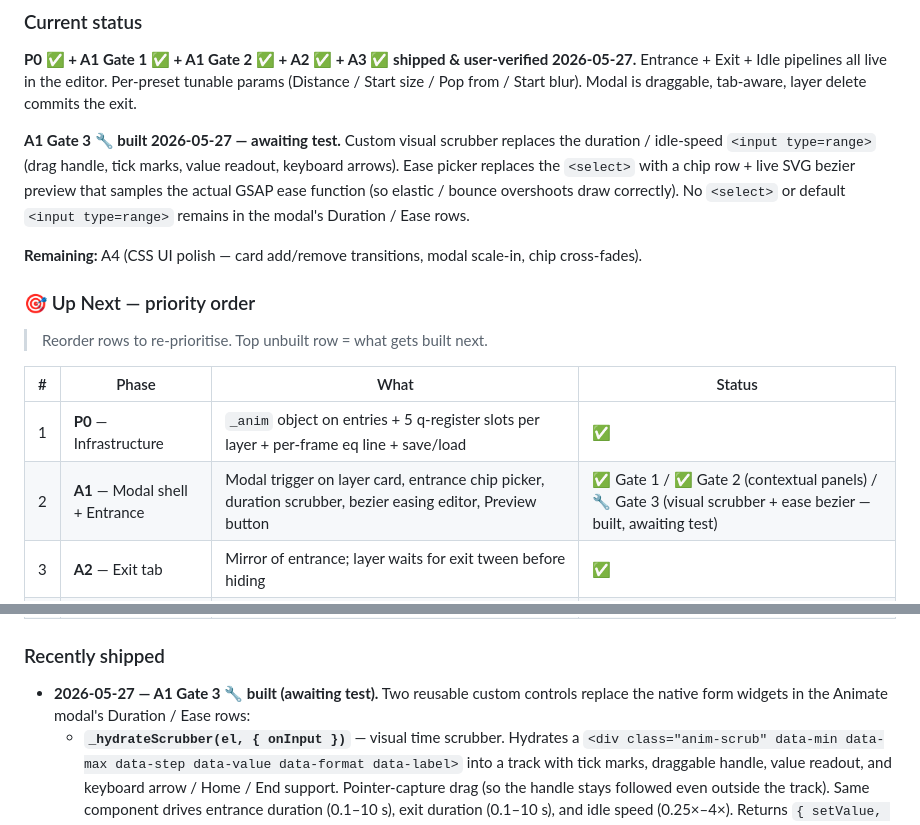
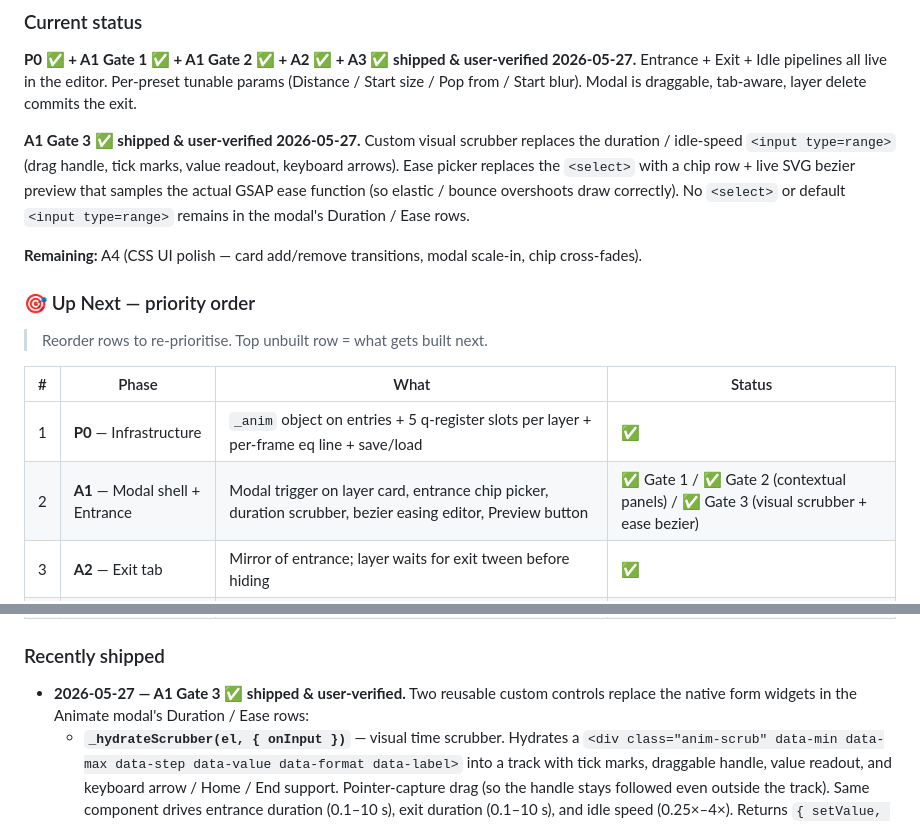
Before and after one commit to Catskill909/visualizer, a Markdown page: animation-dev.md, 2 parts joined by grey strips. GitHub-like rendering.

Commit message:
feat(docs): update A1 Gate 3 status to shipped and user-verified in animation system documentation

```diff
--- a/animation-dev.md
+++ b/animation-dev.md
@@ -22,7 +22,7 @@
 
 **P0 ✅ + A1 Gate 1 ✅ + A1 Gate 2 ✅ + A2 ✅ + A3 ✅ shipped & user-verified 2026-05-27.** Entrance + Exit + Idle pipelines all live in the editor. Per-preset tunable params (Distance / Start size / Pop from / Start blur). Modal is draggable, tab-aware, layer delete commits the exit.
 
-**A1 Gate 3 🔧 built 2026-05-27 — awaiting test.** Custom visual scrubber replaces the duration / idle-speed `<input type=range>` (drag handle, tick marks, value readout, keyboard arrows). Ease picker replaces the `<select>` with a chip row + live SVG bezier preview that samples the actual GSAP ease function (so elastic / bounce overshoots draw correctly). No `<select>` or default `<input type=range>` remains in the modal's Duration / Ease rows.
+**A1 Gate 3 ✅ shipped & user-verified 2026-05-27.** Custom visual scrubber replaces the duration / idle-speed `<input type=range>` (drag handle, tick marks, value readout, keyboard arrows). Ease picker replaces the `<select>` with a chip row + live SVG bezier preview that samples the actual GSAP ease function (so elastic / bounce overshoots draw correctly). No `<select>` or default `<input type=range>` remains in the modal's Duration / Ease rows.
 
 **Remaining:** A4 (CSS UI polish — card add/remove transitions, modal scale-in, chip cross-fades).
 
@@ -33,7 +33,7 @@
 | # | Phase | What | Status |
 |---|-------|------|--------|
 | 1 | **P0** — Infrastructure | `_anim` object on entries + 5 q-register slots per layer + per-frame eq line + save/load | ✅ |
-| 2 | **A1** — Modal shell + Entrance | Modal trigger on layer card, entrance chip picker, duration scrubber, bezier easing editor, Preview button | ✅ Gate 1 / ✅ Gate 2 (contextual panels) / 🔧 Gate 3 (visual scrubber + ease bezier — built, awaiting test) |
+| 2 | **A1** — Modal shell + Entrance | Modal trigger on layer card, entrance chip picker, duration scrubber, bezier easing editor, Preview button | ✅ Gate 1 / ✅ Gate 2 (contextual panels) / ✅ Gate 3 (visual scrubber + ease bezier) |
 | 3 | **A2** — Exit tab | Mirror of entrance; layer waits for exit tween before hiding | ✅ |
 | 4 | **A3** — Idle tab | Hybrid: Sway/Spin/Drift = shader props; Float/Pulse/Breathe = GSAP yoyo on `_anim`. Chip row + speed slider. | ✅ |
 | 5 | **A4** — UI polish | Layer card add/remove transitions, modal open animation, chip/tab cross-fades | ⬜ |
@@ -43,7 +43,7 @@
 
 ### Recently shipped
 
-- **2026-05-27 — A1 Gate 3 🔧 built (awaiting test).** Two reusable custom controls replace the native form widgets in the Animate modal's Duration / Ease rows:
+- **2026-05-27 — A1 Gate 3 ✅ shipped & user-verified.** Two reusable custom controls replace the native form widgets in the Animate modal's Duration / Ease rows:
   - **`_hydrateScrubber(el, { onInput })`** — visual time scrubber. Hydrates a `<div class="anim-scrub" data-min data-max data-step data-value data-format data-label>` into a track with tick marks, draggable handle, value readout, and keyboard arrow / Home / End support. Pointer-capture drag (so the handle stays followed even outside the track). Same component drives entrance duration (0.1–10 s), exit duration (0.1–10 s), and idle speed (0.25×–4×). Returns `{ setValue, getValue }` — sync uses `setValue` (no event fired), drag uses internal `onInput` fire path.
   - **`_hydrateEasePicker(el, options, { initial, onInput })`** — chip row + live SVG bezier preview. The SVG samples `gsap.parseEase(name)` at 80 points and draws a polyline, so elastic / bounce / back overshoots render correctly (no cubic-bezier approximation — the curve IS the actual ease that will play). ViewBox padded above / below the 0..1 baseline so overshoots stay visible. Used twice: entrance (`ENTRANCE_EASES` — 5 `.out` variants) and exit (`EXIT_EASES` — 5 `.in` variants, newly exported from [animation.js](src/editor/animation.js) for shared truth).
   - Custom-mode draggable bezier handles deferred — every shipped ease (incl. Spring / Bounce / elastic) is parametric, not user-tunable cubic-bezier, so the dragger would have nothing to drag. If a "Custom" cubic-bezier ease is added later, the handles plug into the same SVG.
```
